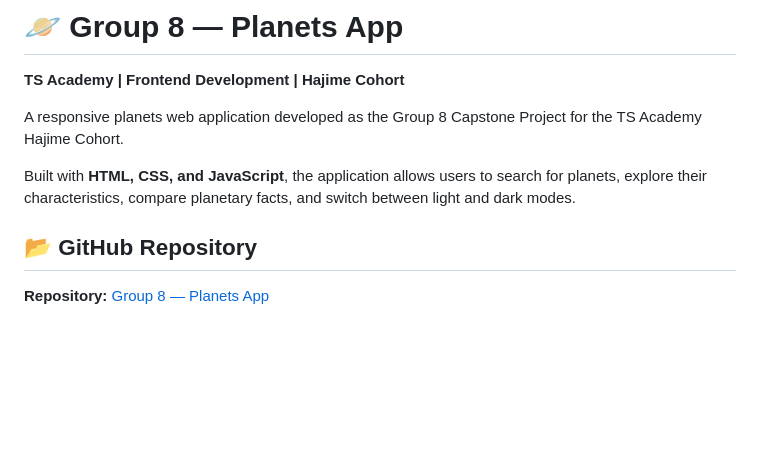
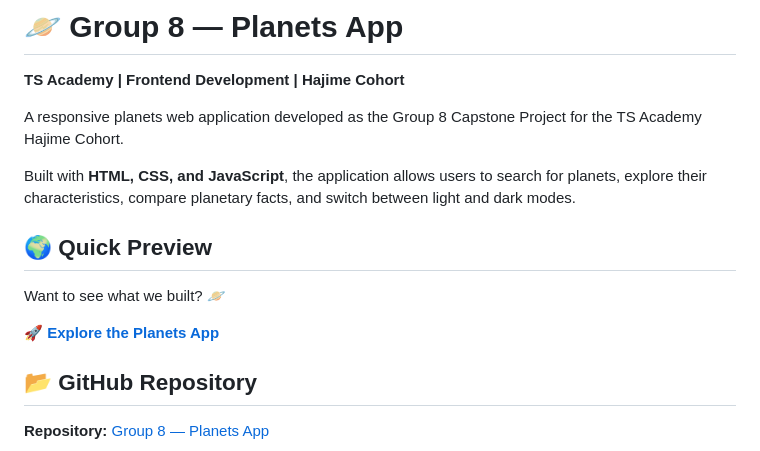
Before and after one commit to muni-standing/group-8-frontend-capstone-hajime-cohort, a Markdown page: README.md, the part around one of its changes. GitHub-like rendering; blank space fills up the shorter version.

```diff
--- a/README.md
+++ b/README.md
@@ -6,6 +6,13 @@
 A responsive planets web application developed as the Group 8 Capstone Project for the TS Academy Hajime Cohort.
 
 Built with **HTML, CSS, and JavaScript**, the application allows users to search for planets, explore their characteristics, compare planetary facts, and switch between light and dark modes.
+
+## 🌍 Quick Preview
+
+Want to see what we built? 🪐
+
+🚀 **[Explore the Planets App](https://group8-planets-hajime.netlify.app)**
+
 
 ## 📂 GitHub Repository
 
```
Also changed, not shown: other parts of README.md (+26 -26 lines).
